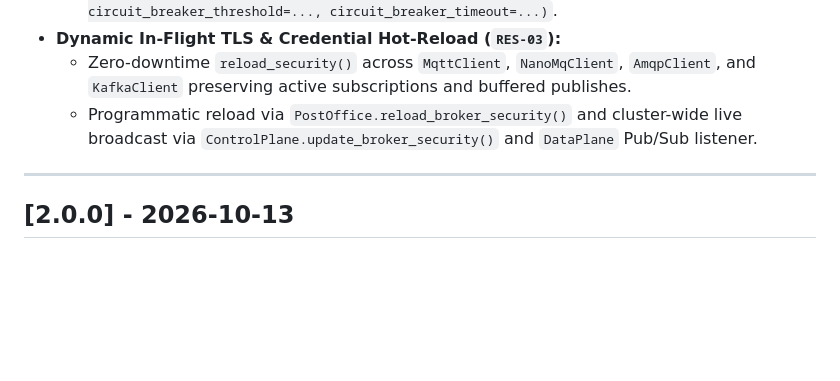
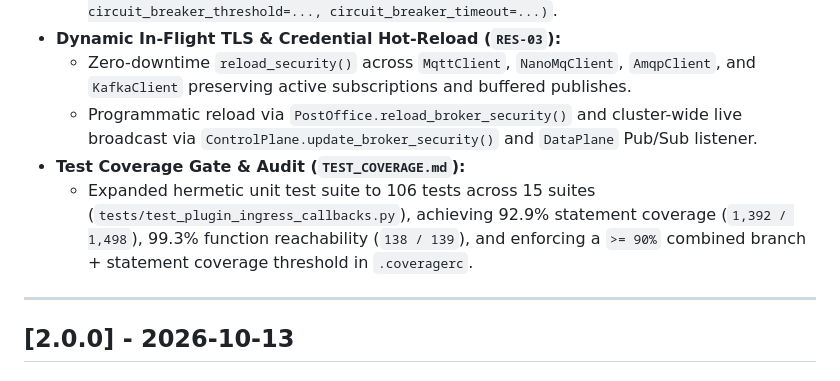
Before and after one commit to bsommers/PostOffice, a Markdown page: CHANGELOG.md, the part around the change. Drawn GitHub-style; blank space fills up the shorter version.

Commit message:
chore(release): finalize v2.1.0 changelog with 90% coverage gate

```diff
--- a/CHANGELOG.md
+++ b/CHANGELOG.md
@@ -17,6 +17,8 @@ and this project adheres to [Semantic Versioning](https://semver.org/spec/v2.0.0
 - **Dynamic In-Flight TLS & Credential Hot-Reload (`RES-03`):**
   - Zero-downtime `reload_security()` across `MqttClient`, `NanoMqClient`, `AmqpClient`, and `KafkaClient` preserving active subscriptions and buffered publishes.
   - Programmatic reload via `PostOffice.reload_broker_security()` and cluster-wide live broadcast via `ControlPlane.update_broker_security()` and `DataPlane` Pub/Sub listener.
+- **Test Coverage Gate & Audit (`TEST_COVERAGE.md`):**
+  - Expanded hermetic unit test suite to 106 tests across 15 suites (`tests/test_plugin_ingress_callbacks.py`), achieving 92.9% statement coverage (`1,392 / 1,498`), 99.3% function reachability (`138 / 139`), and enforcing a `>= 90%` combined branch + statement coverage threshold in `.coveragerc`.
 
 ---
 
```
